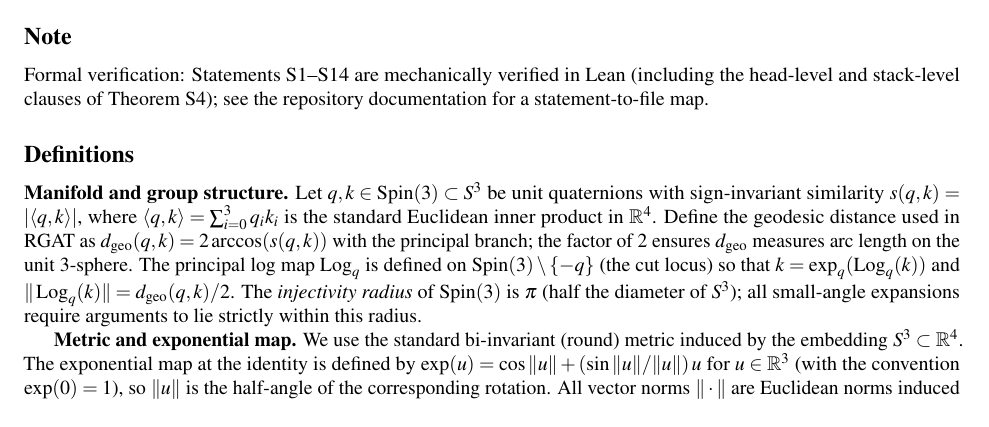
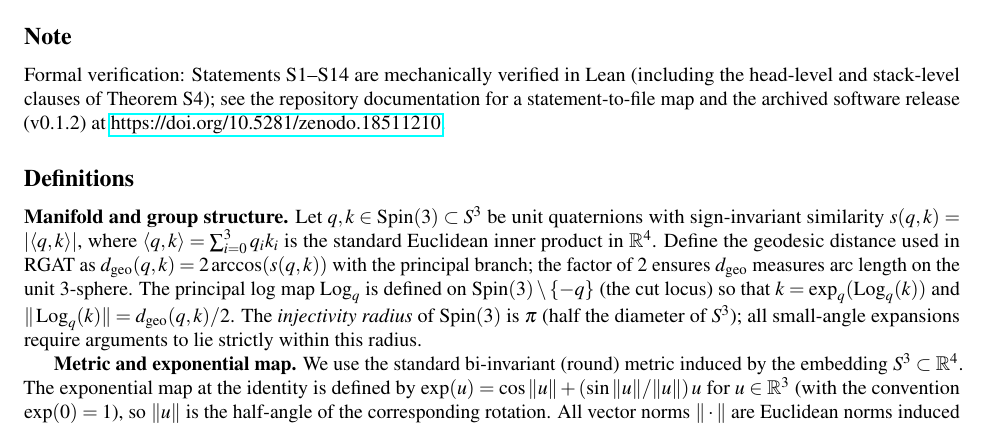
Before and after one commit to zboi29/rgat_nature_paper, a LaTeX document (docs/tex/si_rgat_nature.tex): part of page 1 of 8, cut so that both start at the same text. Compiled offline with pdfLaTeX.

Commit message:
docs: Add DOI link to archived software release in formal SI  note.

```diff
--- a/docs/tex/si_rgat_nature.tex
+++ b/docs/tex/si_rgat_nature.tex
@@ -58,7 +58,7 @@ S14 & \hyperlink{S14}{Corollary: Standard attention approximates rotor flow} \\
 \end{tabular}
 \end{center}
 \subsection*{Note}
-Formal verification: Statements S1--S14 are mechanically verified in Lean (including the head-level and stack-level clauses of Theorem~S4); see the repository documentation for a statement-to-file map.
+Formal verification: Statements S1--S14 are mechanically verified in Lean (including the head-level and stack-level clauses of Theorem~S4); see the repository documentation for a statement-to-file map and the archived software release (v0.1.2) at \href{https://doi.org/10.5281/zenodo.18511210}{https://doi.org/10.5281/zenodo.18511210}.
 \subsection*{Definitions}
 
 \textbf{Manifold and group structure.}
```
